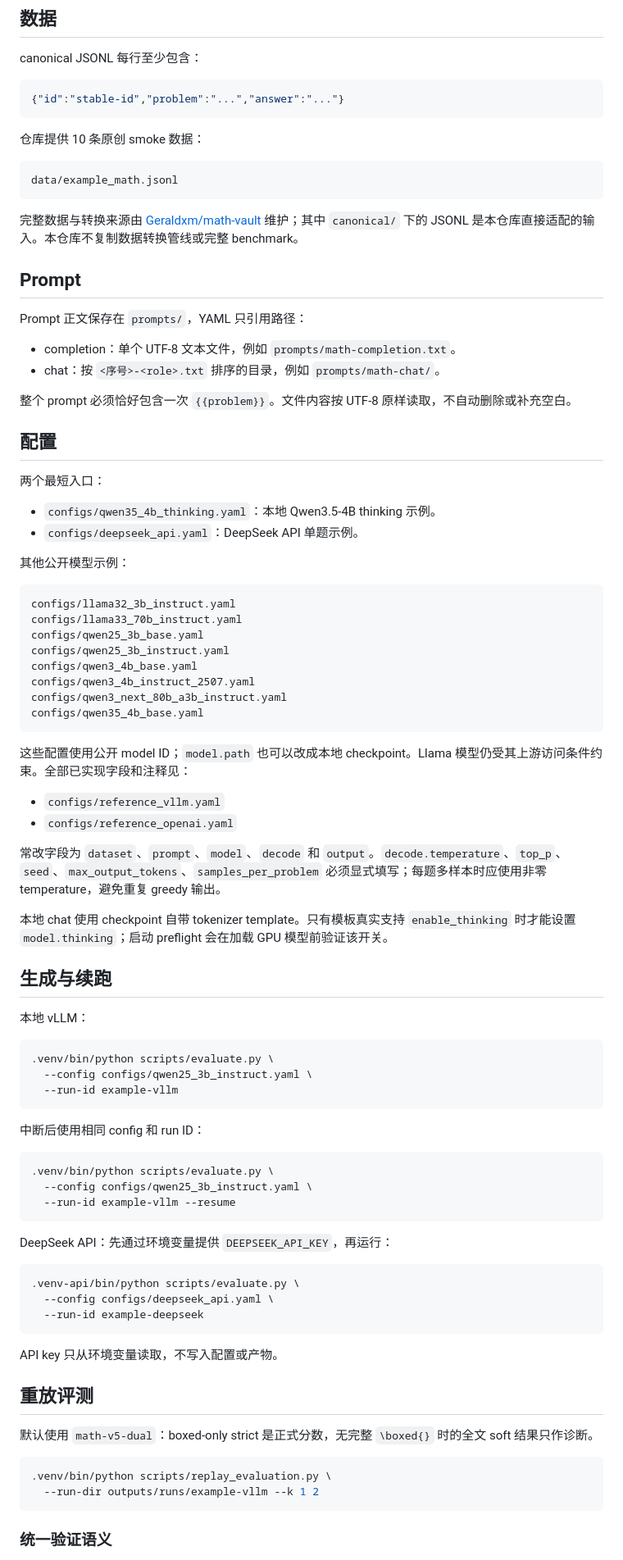
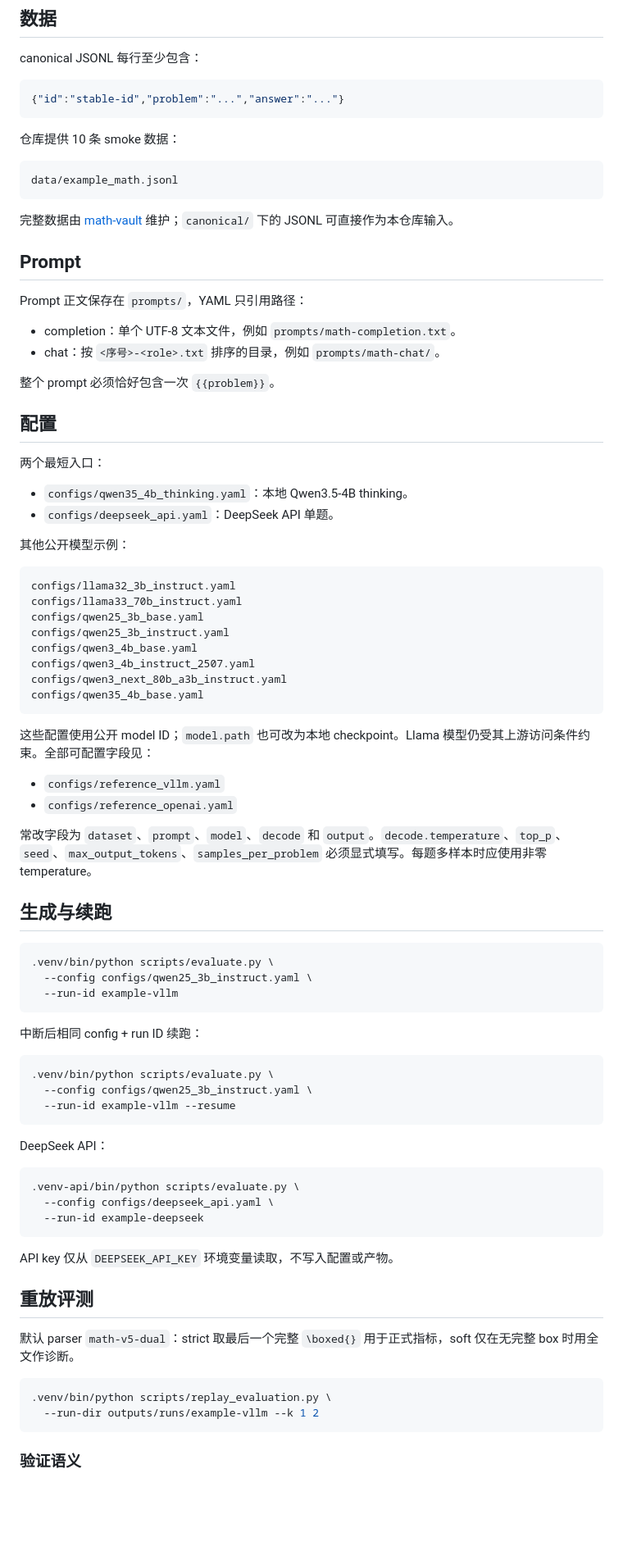
Before and after one commit to Geraldxm/math-eval, a Markdown page: README.md, the part around one of its changes. Shown at 82% size. Rendered like a GitHub page; blank space fills up the shorter version.

````diff
--- a/README.md
+++ b/README.md
@@ -50,13 +52,13 @@ canonical JSONL 每行至少包含：
 {"id":"stable-id","problem":"...","answer":"..."}
 ```
 
-仓库提供 10 条原创 smoke 数据：
+仓库提供 10 条 smoke 数据：
 
 ```text
 data/example_math.jsonl
 ```
 
-完整数据与转换来源由 [Geraldxm/math-vault](https://github.com/Geraldxm/math-vault) 维护；其中 `canonical/` 下的 JSONL 是本仓库直接适配的输入。本仓库不复制数据转换管线或完整 benchmark。
+完整数据由 [math-vault](https://github.com/Geraldxm/math-vault) 维护；`canonical/` 下的 JSONL 可直接作为本仓库输入。
 
 ## Prompt
 
@@ -65,14 +67,14 @@ Prompt 正文保存在 `prompts/`，YAML 只引用路径：
 - completion：单个 UTF-8 文本文件，例如 `prompts/math-completion.txt`。
 - chat：按 `<序号>-<role>.txt` 排序的目录，例如 `prompts/math-chat/`。
 
-整个 prompt 必须恰好包含一次 `{{problem}}`。文件内容按 UTF-8 原样读取，不自动删除或补充空白。
+整个 prompt 必须恰好包含一次 `{{problem}}`。
 
 ## 配置
 
 两个最短入口：
 
-- `configs/qwen35_4b_thinking.yaml`：本地 Qwen3.5-4B thinking 示例。
-- `configs/deepseek_api.yaml`：DeepSeek API 单题示例。
+- `configs/qwen35_4b_thinking.yaml`：本地 Qwen3.5-4B thinking。
+- `configs/deepseek_api.yaml`：DeepSeek API 单题。
 
 其他公开模型示例：
 
@@ -87,18 +89,14 @@ configs/qwen3_next_80b_a3b_instruct.yaml
 configs/qwen35_4b_base.yaml
 ```
 
-这些配置使用公开 model ID；`model.path` 也可以改成本地 checkpoint。Llama 模型仍受其上游访问条件约束。全部已实现字段和注释见：
+这些配置使用公开 model ID；`model.path` 也可改为本地 checkpoint。Llama 模型仍受其上游访问条件约束。全部可配置字段见：
 
 - `configs/reference_vllm.yaml`
 - `configs/reference_openai.yaml`
 
-常改字段为 `dataset`、`prompt`、`model`、`decode` 和 `output`。`decode.temperature`、`top_p`、`seed`、`max_output_tokens`、`samples_per_problem` 必须显式填写；每题多样本时应使用非零 temperature，避免重复 greedy 输出。
-
-本地 chat 使用 checkpoint 自带 tokenizer template。只有模板真实支持 `enable_thinking` 时才能设置 `model.thinking`；启动 preflight 会在加载 GPU 模型前验证该开关。
+常改字段为 `dataset`、`prompt`、`model`、`decode` 和 `output`。`decode.temperature`、`top_p`、`seed`、`max_output_tokens`、`samples_per_problem` 必须显式填写。每题多样本时应使用非零 temperature。
 
 ## 生成与续跑
-
-本地 vLLM：
 
 ```bash
 .venv/bin/python scripts/evaluate.py \
@@ -106,7 +104,7 @@ configs/qwen35_4b_base.yaml
   --run-id example-vllm
 ```
 
-中断后使用相同 config 和 run ID：
+中断后相同 config + run ID 续跑：
 
 ```bash
 .venv/bin/python scripts/evaluate.py \
@@ -114,7 +112,7 @@ configs/qwen35_4b_base.yaml
   --run-id example-vllm --resume
 ```
 
-DeepSeek API：先通过环境变量提供 `DEEPSEEK_API_KEY`，再运行：
+DeepSeek API：
 
 ```bash
 .venv-api/bin/python scripts/evaluate.py \
@@ -122,16 +120,16 @@ DeepSeek API：先通过环境变量提供 `DEEPSEEK_API_KEY`，再运行：
   --run-id example-deepseek
 ```
 
-API key 只从环境变量读取，不写入配置或产物。
+API key 仅从 `DEEPSEEK_API_KEY` 环境变量读取，不写入配置或产物。
 
 ## 重放评测
 
-默认使用 `math-v5-dual`：boxed-only strict 是正式分数，无完整 `\boxed{}` 时的全文 soft 结果只作诊断。
+默认 parser `math-v5-dual`：strict 取最后一个完整 `\boxed{}` 用于正式指标，soft 仅在无完整 box 时用全文作诊断。
 
 ```bash
 .venv/bin/python scripts/replay_evaluation.py \
   --run-dir outputs/runs/example-vllm --k 1 2
 ```
 
-### 统一验证语义
+### 验证语义
 
````
Also changed, not shown: other parts of README.md (+34 -44 lines).
